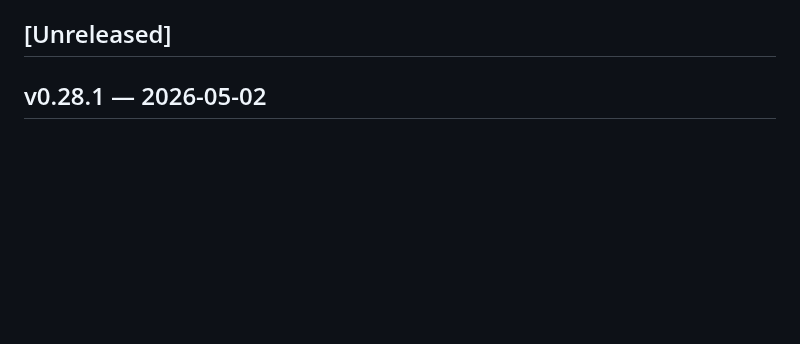
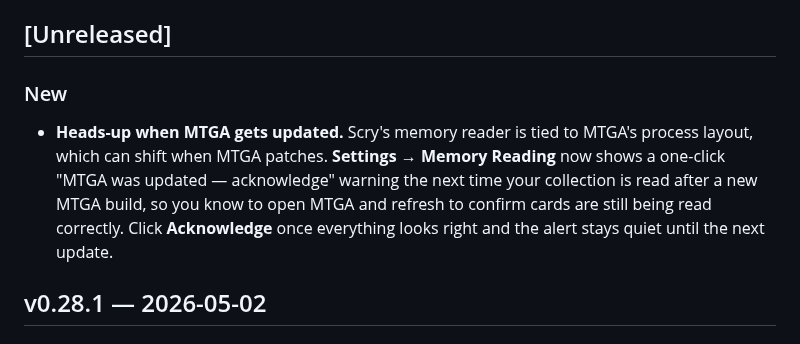
Before and after one commit to ShawnMcCool/scry-2, a Markdown page: CHANGELOG.md, the part around the change. Drawn GitHub-style; blank space fills up the shorter version.

Commit message:
docs(changelog): draft user-facing release notes for v0.28.2

```diff
--- a/CHANGELOG.md
+++ b/CHANGELOG.md
@@ -10,6 +10,10 @@ new entries under the Unreleased heading as you work; `scripts/tag-release`
 renames that section on tag and the release workflow extracts it.
 
 ## [Unreleased]
+
+### New
+
+- **Heads-up when MTGA gets updated.** Scry's memory reader is tied to MTGA's process layout, which can shift when MTGA patches. **Settings → Memory Reading** now shows a one-click "MTGA was updated — acknowledge" warning the next time your collection is read after a new MTGA build, so you know to open MTGA and refresh to confirm cards are still being read correctly. Click **Acknowledge** once everything looks right and the alert stays quiet until the next update.
 
 ## v0.28.1 — 2026-05-02
 
```
